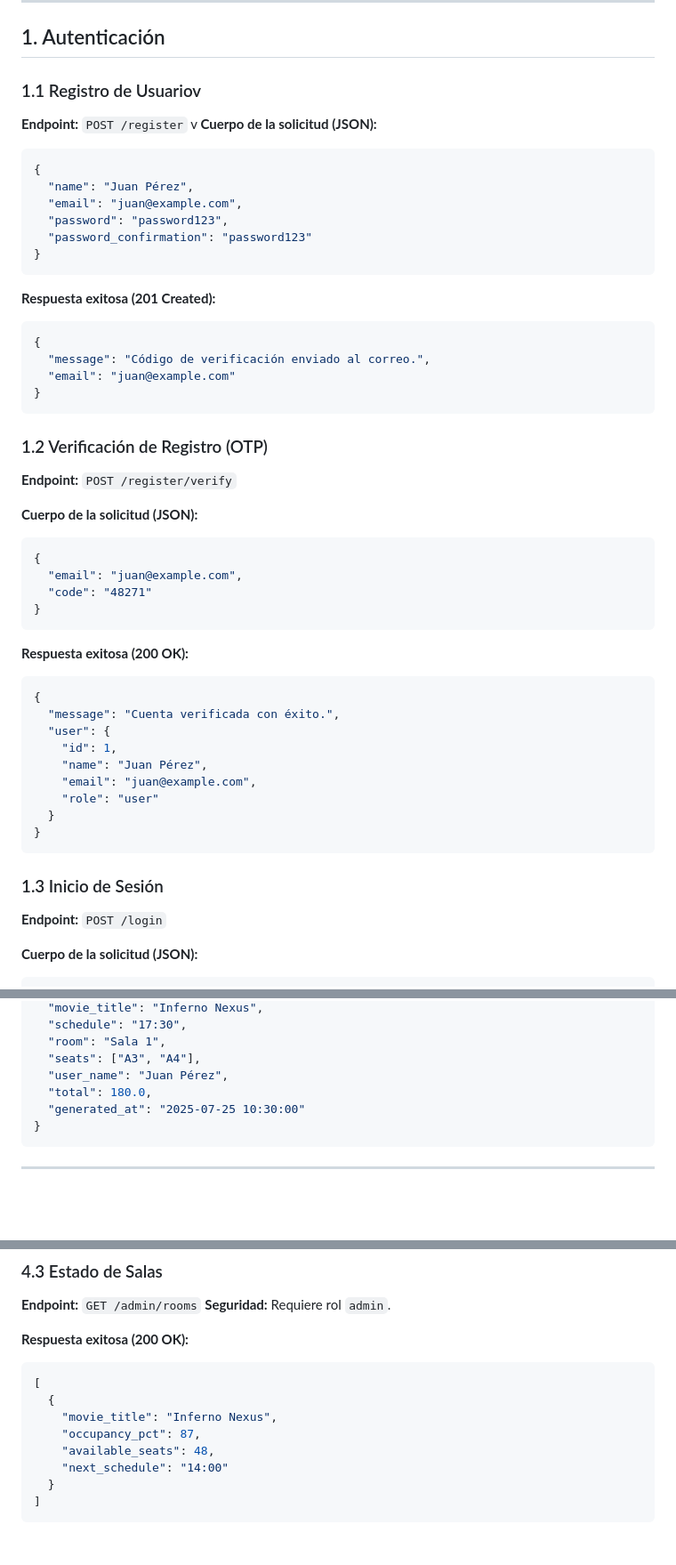
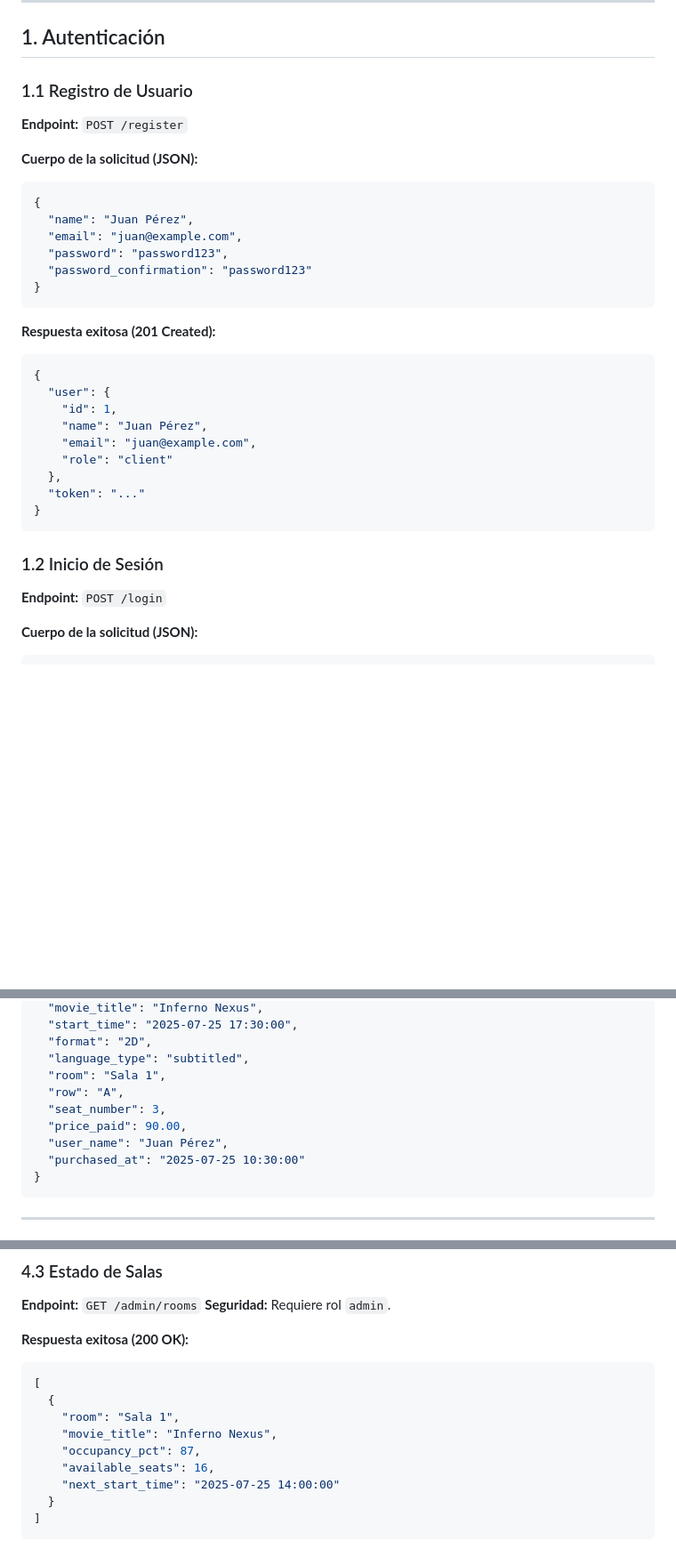
Before and after one commit to JosManMor/cine_web, a Markdown page: docs/api-endpoints.md, 3 parts joined by grey strips. Shown at 89% size. Drawn GitHub-style; blank space fills up the shorter version.

````diff
--- a/docs/api-endpoints.md
+++ b/docs/api-endpoints.md
@@ -16,10 +16,10 @@ Este documento detalla los endpoints de la API REST para el sistema de Cine Send
 
 ## 1. Autenticación
 
-### 1.1 Registro de Usuariov
+### 1.1 Registro de Usuario
 
 **Endpoint:** `POST /register`
-v
+
 **Cuerpo de la solicitud (JSON):**
 
 ```json
@@ -35,39 +35,17 @@ v
 
 ```json
 {
-  "message": "Código de verificación enviado al correo.",
-  "email": "juan@example.com"
-}
-```
-
-### 1.2 Verificación de Registro (OTP)
-
-**Endpoint:** `POST /register/verify`
-
-**Cuerpo de la solicitud (JSON):**
-
-```json
-{
-  "email": "juan@example.com",
-  "code": "48271"
-}
-```
-
-**Respuesta exitosa (200 OK):**
-
-```json
-{
-  "message": "Cuenta verificada con éxito.",
   "user": {
     "id": 1,
     "name": "Juan Pérez",
     "email": "juan@example.com",
-    "role": "user"
-  }
+    "role": "client"
+  },
+  "token": "..."
 }
 ```
 
-### 1.3 Inicio de Sesión
+### 1.2 Inicio de Sesión
 
 **Endpoint:** `POST /login`
 
@@ -197,10 +194,13 @@ v
   "movie_title": "Inferno Nexus",
-  "schedule": "17:30",
+  "start_time": "2025-07-25 17:30:00",
+  "format": "2D",
+  "language_type": "subtitled",
   "room": "Sala 1",
-  "seats": ["A3", "A4"],
+  "row": "A",
+  "seat_number": 3,
+  "price_paid": 90.00,
   "user_name": "Juan Pérez",
-  "total": 180.0,
-  "generated_at": "2025-07-25 10:30:00"
+  "purchased_at": "2025-07-25 10:30:00"
 }
 ```
 
@@ -264,10 +263,11 @@ v
 ```json
 [
   {
+    "room": "Sala 1",
     "movie_title": "Inferno Nexus",
     "occupancy_pct": 87,
-    "available_seats": 48,
-    "next_schedule": "14:00"
+    "available_seats": 16,
+    "next_start_time": "2025-07-25 14:00:00"
   }
 ]
 ```
````
Also changed, not shown: other parts of docs/api-endpoints.md (+43 -25 lines).
